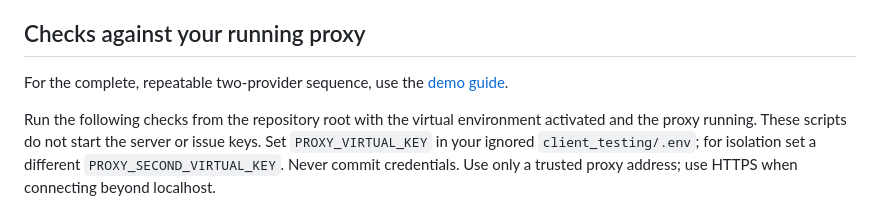
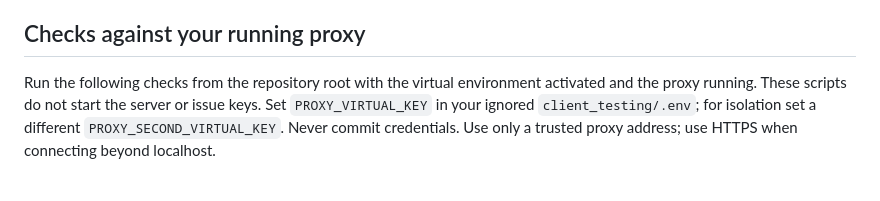
Before and after one commit to Nithish-Yenaganti/proxyllm, a Markdown page: client_testing/README.md, the part around the change. Rendered like a GitHub page; blank space fills up the shorter version.

```diff
--- a/client_testing/README.md
+++ b/client_testing/README.md
@@ -46,8 +46,6 @@ real-provider performance. It excludes Uvicorn, TCP, TLS, and streaming behavior
 Use `--levels 1 4 8 --requests-per-client 10 --output PATH` to customize the run.
 
 ## Checks against your running proxy
-
-For the complete, repeatable two-provider sequence, use the [demo guide](../docs/demo.md).
 
 Run the following checks from the repository root with the virtual environment activated and
 the proxy running. These scripts do not start the server or issue keys.
```
Also changed, not shown: README.md (+15 -13 lines).
